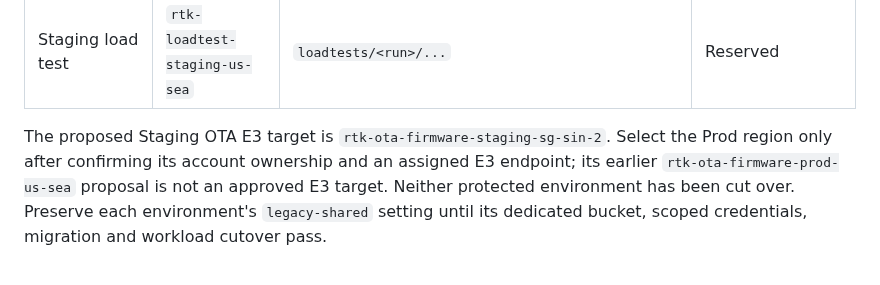
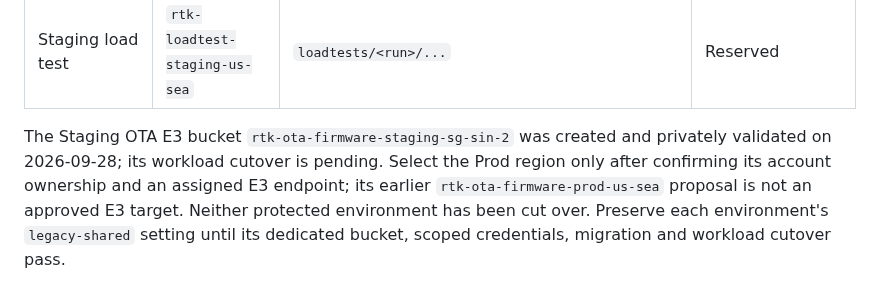
Before and after one commit to hkt999rtk/rtk_cloud_workspace, a Markdown page: docs/storage-credential-lifecycle.md, the part around the change. GitHub-like rendering.

```diff
--- a/docs/storage-credential-lifecycle.md
+++ b/docs/storage-credential-lifecycle.md
@@ -20,8 +20,9 @@ Use `shared` only for a release or CI consumer that intentionally serves several
 | CI evidence | `rtk-ci-shared-us-sea` | `ci/<repo>/<run>/...` | Reserved |
 | Staging load test | `rtk-loadtest-staging-us-sea` | `loadtests/<run>/...` | Reserved |
 
-The proposed Staging OTA E3 target is
-`rtk-ota-firmware-staging-sg-sin-2`. Select the Prod region only after
+The Staging OTA E3 bucket `rtk-ota-firmware-staging-sg-sin-2` was created
+and privately validated on 2026-09-28; its workload cutover is pending.
+Select the Prod region only after
 confirming its account ownership and an assigned E3 endpoint; its earlier
 `rtk-ota-firmware-prod-us-sea` proposal is not an approved E3 target.
 Neither protected environment has been cut over. Preserve each environment's
```
Also changed, not shown: docs/object-storage-inventory.md (+28 -9 lines).
